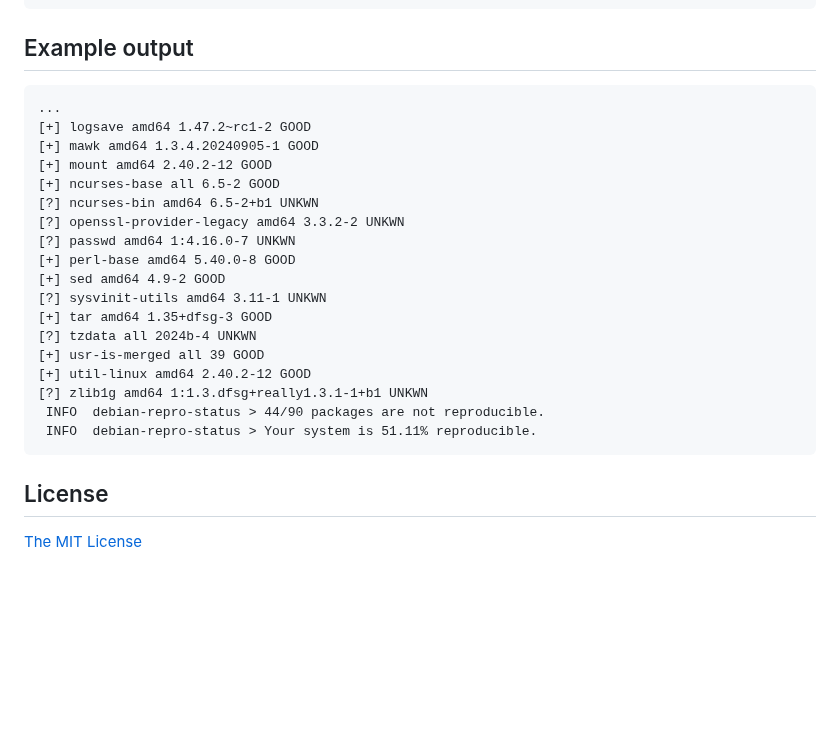
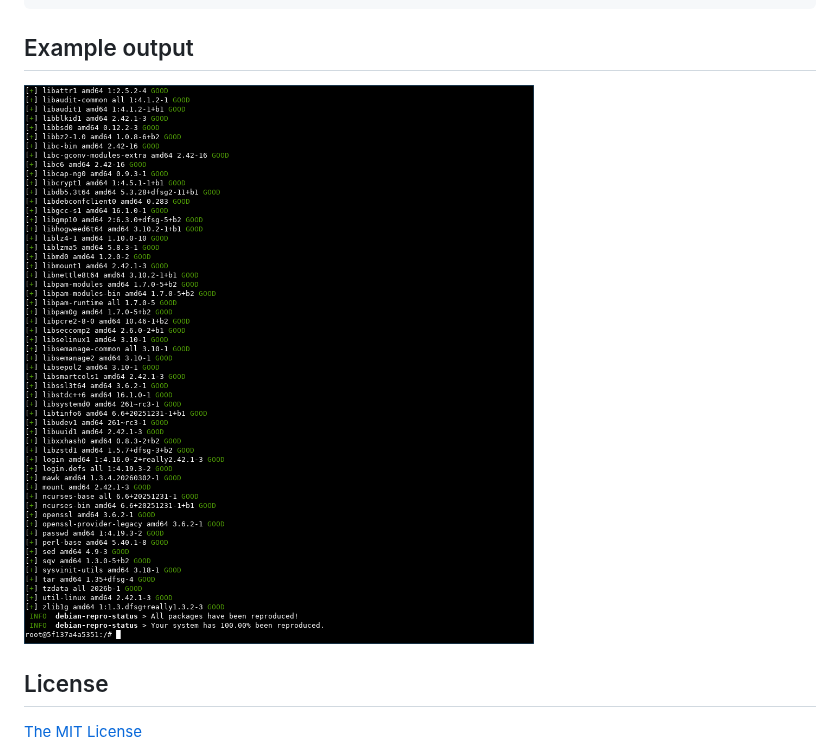
Before and after one commit to kpcyrd/debian-repro-status, a Markdown page: README.md, the part around the change. Drawn GitHub-style; pictures changed too: .github/screenshot.png (added); blank space fills up the shorter version.

Commit message:
README: Add screenshot

````diff
--- a/README.md
+++ b/README.md
@@ -26,26 +26,7 @@ debian-repro-status
 
 ## Example output
 
-```
-...
-[+] logsave amd64 1.47.2~rc1-2 GOOD
-[+] mawk amd64 1.3.4.20240905-1 GOOD
-[+] mount amd64 2.40.2-12 GOOD
-[+] ncurses-base all 6.5-2 GOOD
-[?] ncurses-bin amd64 6.5-2+b1 UNKWN
-[?] openssl-provider-legacy amd64 3.3.2-2 UNKWN
-[?] passwd amd64 1:4.16.0-7 UNKWN
-[+] perl-base amd64 5.40.0-8 GOOD
-[+] sed amd64 4.9-2 GOOD
-[?] sysvinit-utils amd64 3.11-1 UNKWN
-[+] tar amd64 1.35+dfsg-3 GOOD
-[?] tzdata all 2024b-4 UNKWN
-[+] usr-is-merged all 39 GOOD
-[+] util-linux amd64 2.40.2-12 GOOD
-[?] zlib1g amd64 1:1.3.dfsg+really1.3.1-1+b1 UNKWN
- INFO  debian-repro-status > 44/90 packages are not reproducible.
- INFO  debian-repro-status > Your system is 51.11% reproducible.
-```
+![Screenshot of debian:sid container image with 100% reproducible packages](.github/screenshot.png)
 
 ## License
 
````
